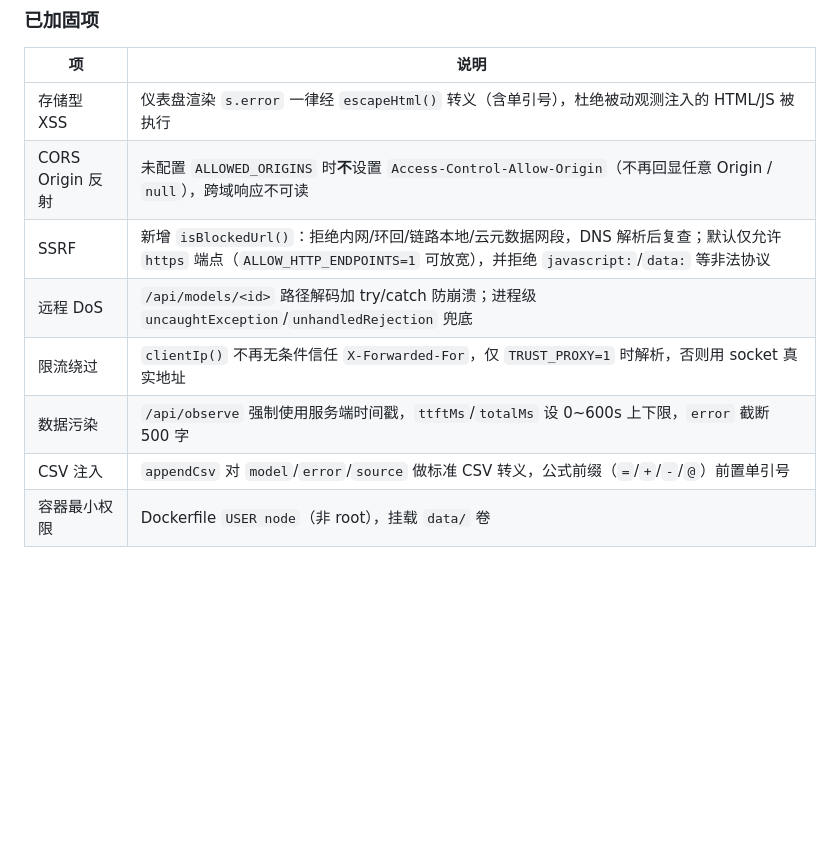
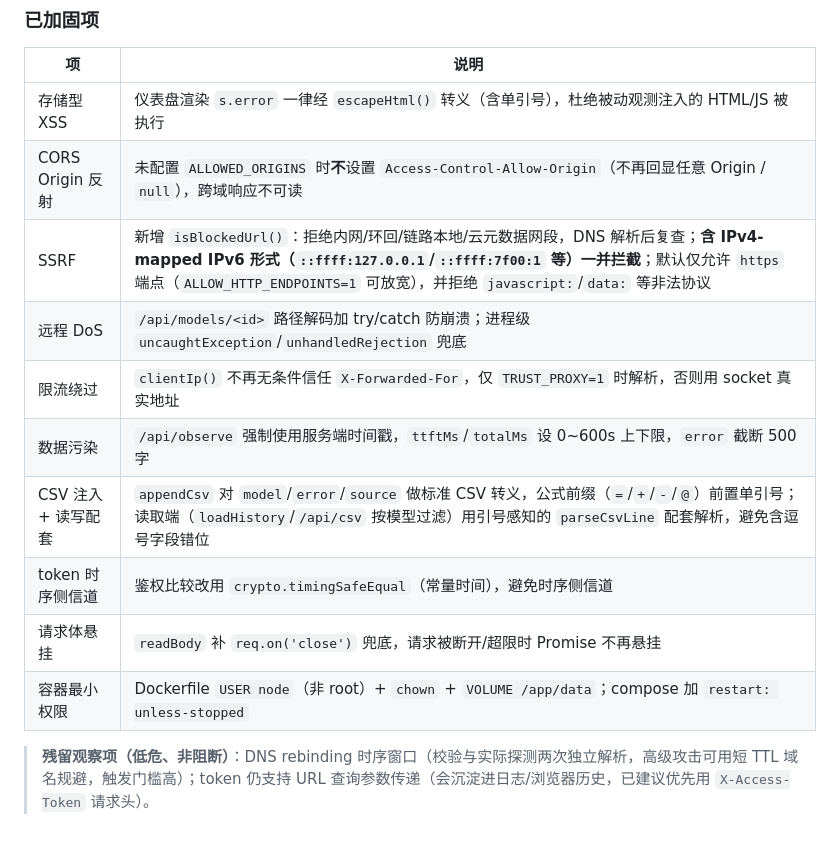
Before and after one commit to Turkeytp/model-monitor, a Markdown page: README.md, the part around the change. GitHub-like rendering; blank space fills up the shorter version.

Commit message:
docs: expand hardened-items table (IPv4-mapped SSRF, CSV parser, timingSafeEqual, readBody close)

```diff
--- a/README.md
+++ b/README.md
@@ -122,9 +122,13 @@ docker compose down
 |---|---|
 | 存储型 XSS | 仪表盘渲染 `s.error` 一律经 `escapeHtml()` 转义（含单引号），杜绝被动观测注入的 HTML/JS 被执行 |
 | CORS Origin 反射 | 未配置 `ALLOWED_ORIGINS` 时**不**设置 `Access-Control-Allow-Origin`（不再回显任意 Origin / `null`），跨域响应不可读 |
-| SSRF | 新增 `isBlockedUrl()`：拒绝内网/环回/链路本地/云元数据网段，DNS 解析后复查；默认仅允许 `https` 端点（`ALLOW_HTTP_ENDPOINTS=1` 可放宽），并拒绝 `javascript:`/`data:` 等非法协议 |
+| SSRF | 新增 `isBlockedUrl()`：拒绝内网/环回/链路本地/云元数据网段，DNS 解析后复查；**含 IPv4-mapped IPv6 形式（`::ffff:127.0.0.1`/`::ffff:7f00:1` 等）一并拦截**；默认仅允许 `https` 端点（`ALLOW_HTTP_ENDPOINTS=1` 可放宽），并拒绝 `javascript:`/`data:` 等非法协议 |
 | 远程 DoS | `/api/models/<id>` 路径解码加 try/catch 防崩溃；进程级 `uncaughtException`/`unhandledRejection` 兜底 |
 | 限流绕过 | `clientIp()` 不再无条件信任 `X-Forwarded-For`，仅 `TRUST_PROXY=1` 时解析，否则用 socket 真实地址 |
 | 数据污染 | `/api/observe` 强制使用服务端时间戳，`ttftMs`/`totalMs` 设 0~600s 上下限，`error` 截断 500 字 |
-| CSV 注入 | `appendCsv` 对 `model`/`error`/`source` 做标准 CSV 转义，公式前缀（`=`/`+`/`-`/`@`）前置单引号 |
-| 容器最小权限 | Dockerfile `USER node`（非 root），挂载 `data/` 卷 |
+| CSV 注入 + 读写配套 | `appendCsv` 对 `model`/`error`/`source` 做标准 CSV 转义，公式前缀（`=`/`+`/`-`/`@`）前置单引号；读取端（`loadHistory`/`/api/csv` 按模型过滤）用引号感知的 `parseCsvLine` 配套解析，避免含逗号字段错位 |
+| token 时序侧信道 | 鉴权比较改用 `crypto.timingSafeEqual`（常量时间），避免时序侧信道 |
+| 请求体悬挂 | `readBody` 补 `req.on('close')` 兜底，请求被断开/超限时 Promise 不再悬挂 |
+| 容器最小权限 | Dockerfile `USER node`（非 root）+ `chown` + `VOLUME /app/data`；compose 加 `restart: unless-stopped` |
+
+> **残留观察项（低危、非阻断）**：DNS rebinding 时序窗口（校验与实际探测两次独立解析，高级攻击可用短 TTL 域名规避，触发门槛高）；token 仍支持 URL 查询参数传递（会沉淀进日志/浏览器历史，已建议优先用 `X-Access-Token` 请求头）。
```
